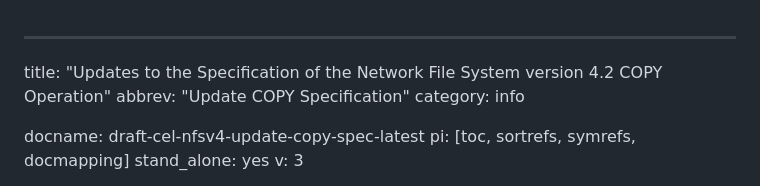
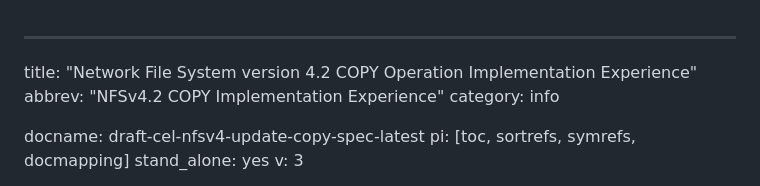
Before and after one commit to chucklever/i-d-update-copy-spec, a Markdown page: draft-cel-nfsv4-update-copy-spec.md, the part around the change. Drawn GitHub-style.

Commit message:
Change title to reflect purpose of document

```diff
--- a/draft-cel-nfsv4-update-copy-spec.md
+++ b/draft-cel-nfsv4-update-copy-spec.md
@@ -1,7 +1,7 @@
 ---
 
-title: "Updates to the Specification of the Network File System version 4.2 COPY Operation"
-abbrev: "Update COPY Specification"
+title: "Network File System version 4.2 COPY Operation Implementation Experience"
+abbrev: "NFSv4.2 COPY Implementation Experience"
 category: info
 
 docname: draft-cel-nfsv4-update-copy-spec-latest
```
